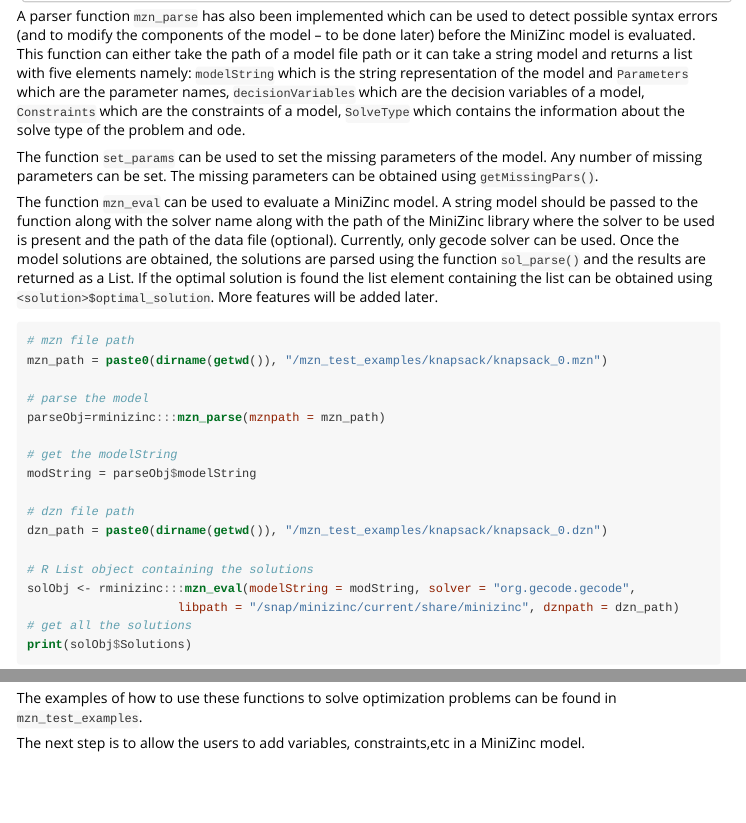
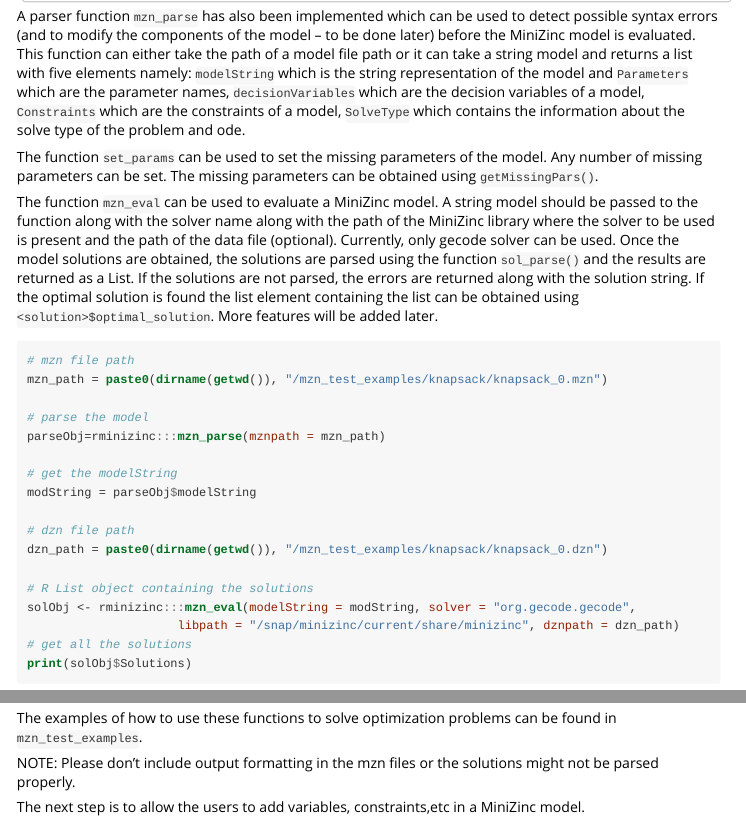
Before and after one commit to acharaakshit/RMiniZinc, an R Markdown document (vignettes/R_MiniZinc.Rmd): the page in a window 1100 px wide, from 4050 px down, and a second part further down, joined at a grey line. The pictures show the output file vignettes/R_MiniZinc.html that the author committed with the source, opened offline; long lines of code are wrapped.

````diff
--- a/vignettes/R_MiniZinc.Rmd
+++ b/vignettes/R_MiniZinc.Rmd
@@ -183,7 +183,7 @@
 
 The function `set_params` can be used to set the missing parameters of the model. Any number of missing parameters can be set. The missing parameters can be obtained using `getMissingPars()`.
 
-The function `mzn_eval` can be used to evaluate a MiniZinc model. A string model should be passed to the function along with the solver name along with the path of the MiniZinc library where the solver to be used is present and the path of the data file (optional). Currently, only gecode solver can be used. Once the model solutions are obtained, the solutions are parsed using the function `sol_parse()` and the results are returned as a List. If the optimal solution is found the list element containing the list can be obtained using `<solution>$optimal_solution`. More features will be added later.
+The function `mzn_eval` can be used to evaluate a MiniZinc model. A string model should be passed to the function along with the solver name along with the path of the MiniZinc library where the solver to be used is present and the path of the data file (optional). Currently, only gecode solver can be used. Once the model solutions are obtained, the solutions are parsed using the function `sol_parse()` and the results are returned as a List. If the solutions are not parsed, the errors are returned along with the solution string. If the optimal solution is found the list element containing the list can be obtained using `<solution>$optimal_solution`. More features will be added later.
 
 ```{r}
 # mzn file path
@@ -231,6 +231,6 @@
 
 The examples of how to use these functions to solve optimization problems can be found in `mzn_test_examples`.
 
-NOTE: Please don't include output formatting in the mzn files or the solutions will not be parsed properly.
+NOTE: Please don't include output formatting in the mzn files or the solutions might not be parsed properly.
 
 The next step is to allow the users to add variables, constraints,etc in a MiniZinc model.
````
Also changed, not shown: vignettes/R_MiniZinc.html, 2 other files.
